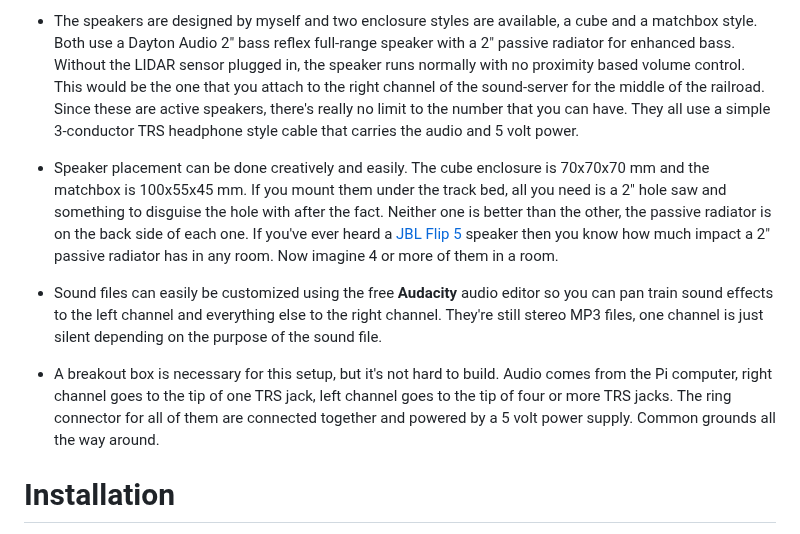
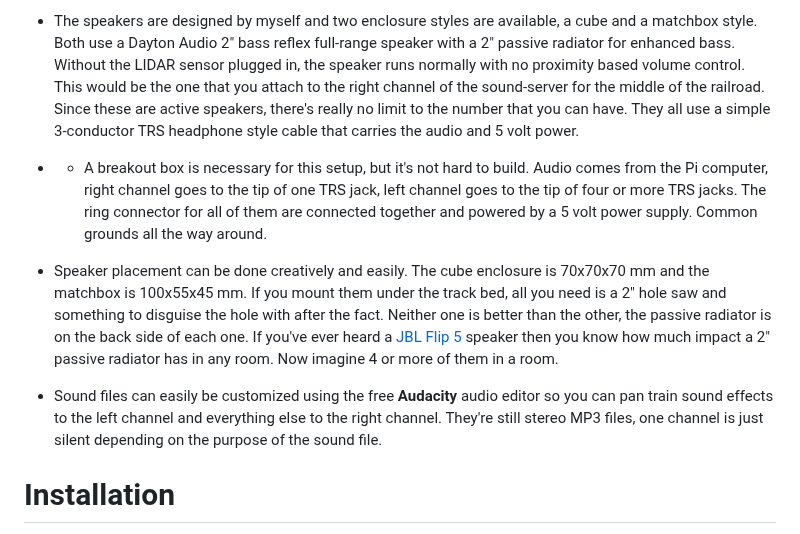
Before and after one commit to larry-athey/larrys-cmd-ctrl, a Markdown page: Sound-Server/README.md, the part around the change. Drawn GitHub-style.

```diff
--- a/Sound-Server/README.md
+++ b/Sound-Server/README.md
@@ -16,11 +16,11 @@ LCC Slave units play sound files on the sound server instead. The sound server h
 
 - The speakers are designed by myself and two enclosure styles are available, a cube and a matchbox style. Both use a Dayton Audio 2" bass reflex full-range speaker with a 2" passive radiator for enhanced bass. Without the LIDAR sensor plugged in, the speaker runs normally with no proximity based volume control. This would be the one that you attach to the right channel of the sound-server for the middle of the railroad. Since these are active speakers, there's really no limit to the number that you can have. They all use a simple 3-conductor TRS headphone style cable that carries the audio and 5 volt power.
 
+- - A breakout box is necessary for this setup, but it's not hard to build. Audio comes from the Pi computer, right channel goes to the tip of one TRS jack, left channel goes to the tip of four or more TRS jacks. The ring connector for all of them are connected together and powered by a 5 volt power supply. Common grounds all the way around.
+
 - Speaker placement can be done creatively and easily. The cube enclosure is 70x70x70 mm and the matchbox is 100x55x45 mm. If you mount them under the track bed, all you need is a 2" hole saw and something to disguise the hole with after the fact. Neither one is better than the other, the passive radiator is on the back side of each one. If you've ever heard a [JBL Flip 5](https://www.amazon.com/JBL-Waterproof-Portable-Bluetooth-Speaker/dp/B07QK2SPP7) speaker then you know how much impact a 2" passive radiator has in any room. Now imagine 4 or more of them in a room.
 
 - Sound files can easily be customized using the free **Audacity** audio editor so you can pan train sound effects to the left channel and everything else to the right channel. They're still stereo MP3 files, one channel is just silent depending on the purpose of the sound file.
-
-- A breakout box is necessary for this setup, but it's not hard to build. Audio comes from the Pi computer, right channel goes to the tip of one TRS jack, left channel goes to the tip of four or more TRS jacks. The ring connector for all of them are connected together and powered by a 5 volt power supply. Common grounds all the way around.
 
 # Installation
 
```
